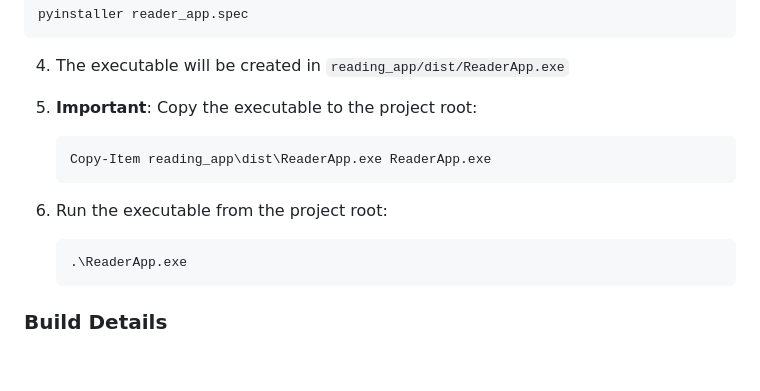
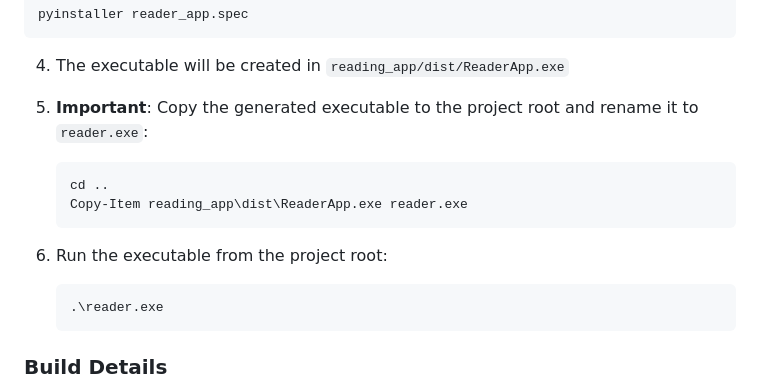
Before and after one commit to kerem-ea/reader_app_scraper, a Markdown page: README.md, the part around the change. Rendered like a GitHub page; blank space fills up the shorter version.

````diff
--- a/README.md
+++ b/README.md
@@ -122,14 +122,17 @@ pyinstaller reader_app.spec
 
 4. The executable will be created in `reading_app/dist/ReaderApp.exe`
 
-5. **Important**: Copy the executable to the project root:
+
+5. **Important**: Copy the generated executable to the project root and rename it to `reader.exe`:
+
    ```powershell
-   Copy-Item reading_app\dist\ReaderApp.exe ReaderApp.exe
+   cd ..
+   Copy-Item reading_app\dist\ReaderApp.exe reader.exe
    ```
 
 6. Run the executable from the project root:
    ```powershell
-   .\ReaderApp.exe
+   .\reader.exe
    ```
 
 ### Build Details
````
